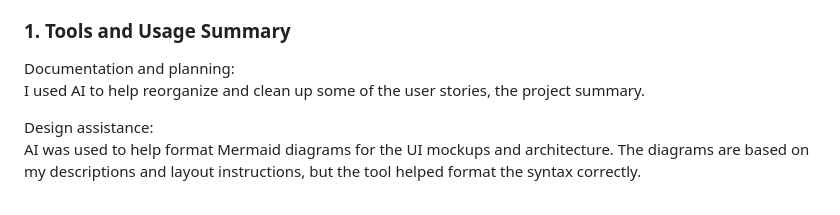
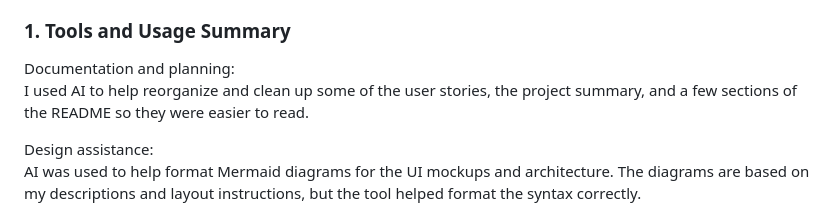
Before and after one commit to EliyaAblet/stridebite, a Markdown page: README.md, the part around the change. Rendered like a GitHub page.

```diff
--- a/README.md
+++ b/README.md
@@ -115,7 +115,8 @@ In accordance with the course AI policy, I am providing the following descriptio
 ### 1. Tools and Usage Summary
 
 Documentation and planning:
-I used AI to help reorganize and clean up some of the user stories, the project summary.
+I used AI to help reorganize and clean up some of the user stories, the project summary, and a few
+sections of the README so they were easier to read.
 
 Design assistance:
 AI was used to help format Mermaid diagrams for the UI mockups and architecture. The diagrams are
```
